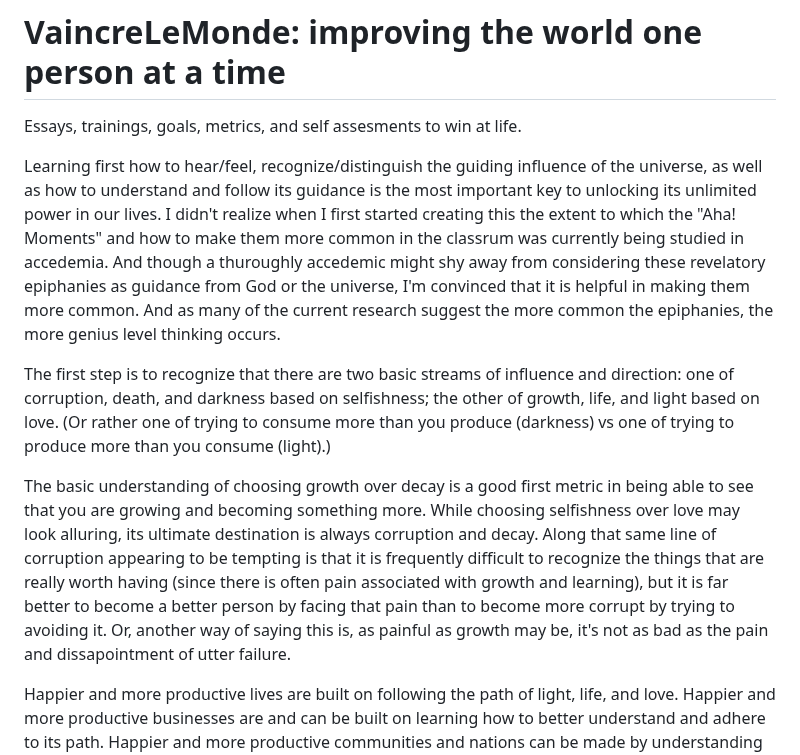
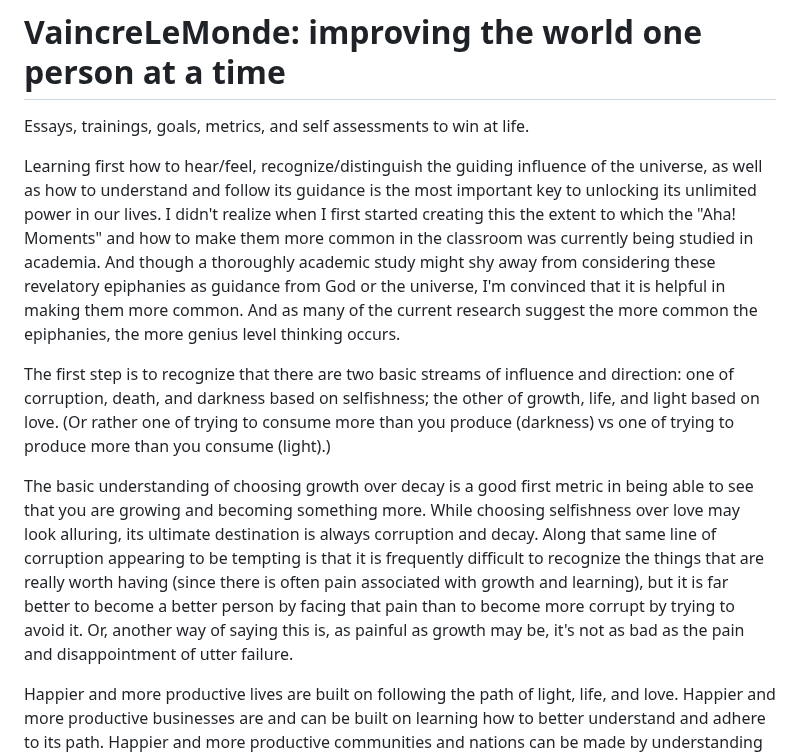
Before and after one commit to scott-rogers2008/VaincreLeMonde, a Markdown page: README.md, the part around the change. GitHub-like rendering.

```diff
--- a/README.md
+++ b/README.md
@@ -1,11 +1,11 @@
 # VaincreLeMonde: improving the world one person at a time
-Essays, trainings, goals, metrics, and self assesments to win at life.
+Essays, trainings, goals, metrics, and self assessments to win at life.
 
-Learning first how to hear/feel, recognize/distinguish the guiding influence of the universe, as well as how to understand and follow its guidance is the most important key to unlocking its unlimited power in our lives. I didn't realize when I first started creating this the extent to which the "Aha! Moments" and how to make them more common in the classrum was currently being studied in accedemia. And though a thuroughly accedemic might shy away from considering these revelatory epiphanies as guidance from God or the universe, I'm convinced that it is helpful in making them more common. And as many of the current research suggest the more common the epiphanies, the more genius level thinking occurs.
+Learning first how to hear/feel, recognize/distinguish the guiding influence of the universe, as well as how to understand and follow its guidance is the most important key to unlocking its unlimited power in our lives. I didn't realize when I first started creating this the extent to which the "Aha! Moments" and how to make them more common in the classroom was currently being studied in academia. And though a thoroughly academic study might shy away from considering these revelatory epiphanies as guidance from God or the universe, I'm convinced that it is helpful in making them more common. And as many of the current research suggest the more common the epiphanies, the more genius level thinking occurs.
 
 The first step is to recognize that there are two basic streams of influence and direction: one of corruption, death, and darkness based on selfishness; the other of growth, life, and light based on love. (Or rather one of trying to consume more than you produce (darkness) vs one of trying to produce more than you consume (light).)
 
-The basic understanding of choosing growth over decay is a good first metric in being able to see that you are growing and becoming something more. While choosing selfishness over love may look alluring, its ultimate destination is always corruption and decay. Along that same line of corruption appearing to be tempting is that it is frequently difficult to recognize the things that are really worth having (since there is often pain associated with growth and learning), but it is far better to become a better person by facing that pain than to become more corrupt by trying to avoiding it. Or, another way of saying this is, as painful as growth may be, it's not as bad as the pain and dissapointment of utter failure.
+The basic understanding of choosing growth over decay is a good first metric in being able to see that you are growing and becoming something more. While choosing selfishness over love may look alluring, its ultimate destination is always corruption and decay. Along that same line of corruption appearing to be tempting is that it is frequently difficult to recognize the things that are really worth having (since there is often pain associated with growth and learning), but it is far better to become a better person by facing that pain than to become more corrupt by trying to avoid it. Or, another way of saying this is, as painful as growth may be, it's not as bad as the pain and disappointment of utter failure.
 
 Happier and more productive lives are built on following the path of light, life, and love. Happier and more productive businesses are and can be built on learning how to better understand and adhere to its path. Happier and more productive communities and nations can be made by understanding and encouraging adherence to this path of light, life, and love.
 
```
